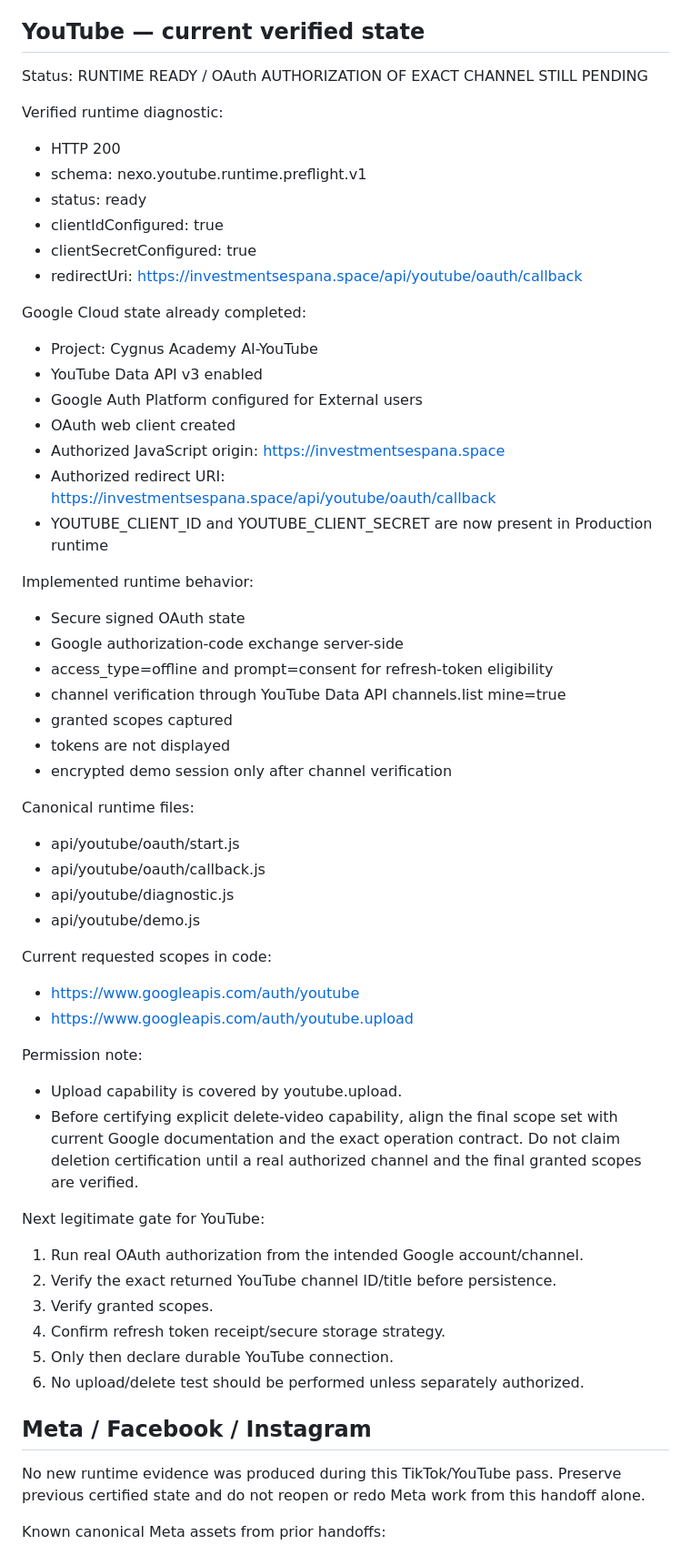
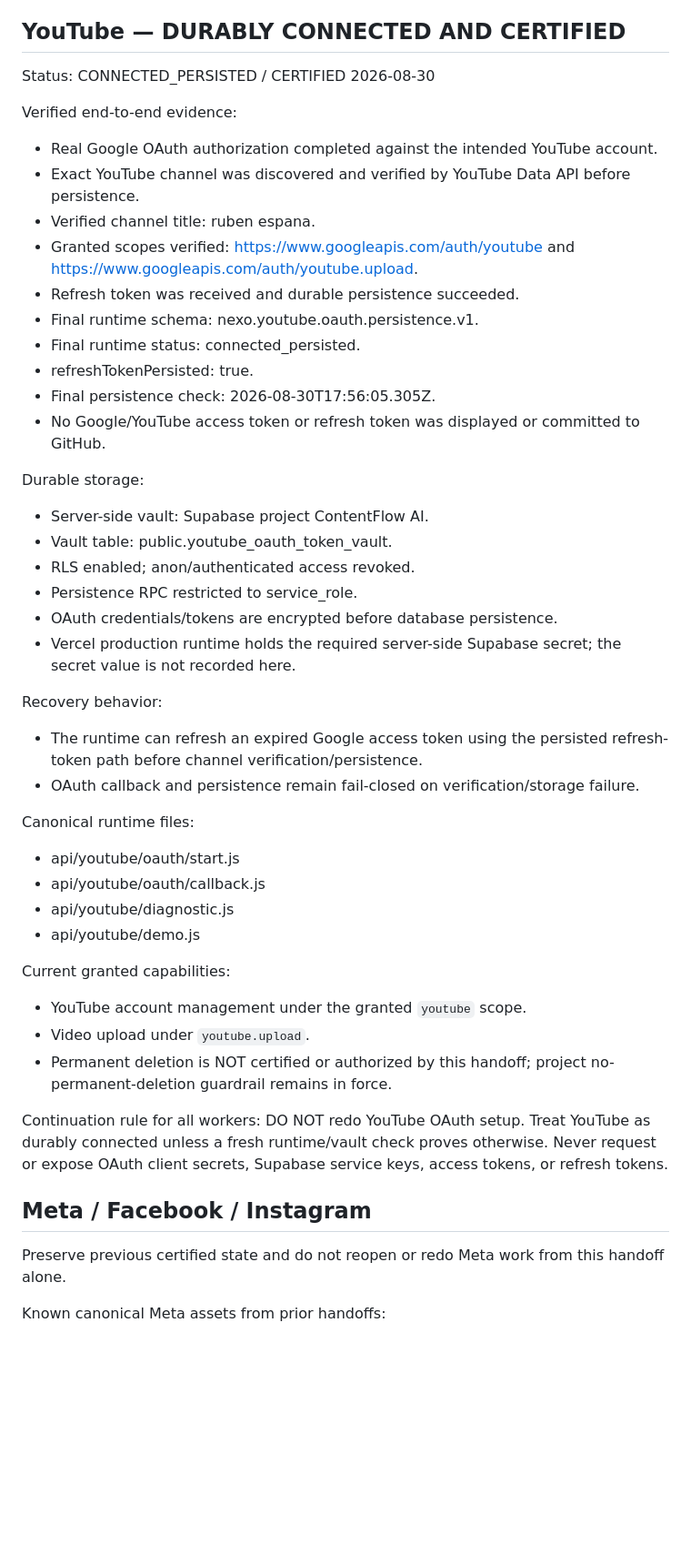
Before and after one commit to investmentsespana-stack/-contentflow, a Markdown page: academy/handoffs/SOCIAL_OAUTH_SHARED_STATUS_2026-08-30.md, the part around one of its changes. Shown at 91% size. Drawn GitHub-style; blank space fills up the shorter version.

Commit message:
docs: certify durable YouTube OAuth connection

```diff
--- a/academy/handoffs/SOCIAL_OAUTH_SHARED_STATUS_2026-08-30.md
+++ b/academy/handoffs/SOCIAL_OAUTH_SHARED_STATUS_2026-08-30.md
@@ -52,35 +47,33 @@ Next legitimate gate for TikTok:
 7. Verify user.info.basic + video.upload were actually granted.
 8. Only then record Sandbox as connected and proceed to the real review demo video.
 
-## YouTube — current verified state
+## YouTube — DURABLY CONNECTED AND CERTIFIED
 
-Status: RUNTIME READY / OAuth AUTHORIZATION OF EXACT CHANNEL STILL PENDING
+Status: CONNECTED_PERSISTED / CERTIFIED 2026-08-30
 
-Verified runtime diagnostic:
-- HTTP 200
-- schema: nexo.youtube.runtime.preflight.v1
-- status: ready
-- clientIdConfigured: true
-- clientSecretConfigured: true
-- redirectUri: https://investmentsespana.space/api/youtube/oauth/callback
+Verified end-to-end evidence:
+- Real Google OAuth authorization completed against the intended YouTube account.
+- Exact YouTube channel was discovered and verified by YouTube Data API before persistence.
+- Verified channel title: ruben espana.
+- Granted scopes verified: https://www.googleapis.com/auth/youtube and https://www.googleapis.com/auth/youtube.upload.
+- Refresh token was received and durable persistence succeeded.
+- Final runtime schema: nexo.youtube.oauth.persistence.v1.
+- Final runtime status: connected_persisted.
+- refreshTokenPersisted: true.
+- Final persistence check: 2026-08-30T17:56:05.305Z.
+- No Google/YouTube access token or refresh token was displayed or committed to GitHub.
 
-Google Cloud state already completed:
-- Project: Cygnus Academy AI-YouTube
-- YouTube Data API v3 enabled
-- Google Auth Platform configured for External users
-- OAuth web client created
-- Authorized JavaScript origin: https://investmentsespana.space
-- Authorized redirect URI: https://investmentsespana.space/api/youtube/oauth/callback
-- YOUTUBE_CLIENT_ID and YOUTUBE_CLIENT_SECRET are now present in Production runtime
+Durable storage:
+- Server-side vault: Supabase project ContentFlow AI.
+- Vault table: public.youtube_oauth_token_vault.
+- RLS enabled; anon/authenticated access revoked.
+- Persistence RPC restricted to service_role.
+- OAuth credentials/tokens are encrypted before database persistence.
+- Vercel production runtime holds the required server-side Supabase secret; the secret value is not recorded here.
 
-Implemented runtime behavior:
-- Secure signed OAuth state
-- Google authorization-code exchange server-side
-- access_type=offline and prompt=consent for refresh-token eligibility
-- channel verification through YouTube Data API channels.list mine=true
-- granted scopes captured
-- tokens are not displayed
-- encrypted demo session only after channel verification
+Recovery behavior:
+- The runtime can refresh an expired Google access token using the persisted refresh-token path before channel verification/persistence.
+- OAuth callback and persistence remain fail-closed on verification/storage failure.
 
 Canonical runtime files:
 - api/youtube/oauth/start.js
@@ -88,25 +81,16 @@ Canonical runtime files:
 - api/youtube/diagnostic.js
 - api/youtube/demo.js
 
-Current requested scopes in code:
-- https://www.googleapis.com/auth/youtube
-- https://www.googleapis.com/auth/youtube.upload
+Current granted capabilities:
+- YouTube account management under the granted `youtube` scope.
+- Video upload under `youtube.upload`.
+- Permanent deletion is NOT certified or authorized by this handoff; project no-permanent-deletion guardrail remains in force.
 
-Permission note:
-- Upload capability is covered by youtube.upload.
-- Before certifying explicit delete-video capability, align the final scope set with current Google documentation and the exact operation contract. Do not claim deletion certification until a real authorized channel and the final granted scopes are verified.
-
-Next legitimate gate for YouTube:
-1. Run real OAuth authorization from the intended Google account/channel.
-2. Verify the exact returned YouTube channel ID/title before persistence.
-3. Verify granted scopes.
-4. Confirm refresh token receipt/secure storage strategy.
-5. Only then declare durable YouTube connection.
-6. No upload/delete test should be performed unless separately authorized.
+Continuation rule for all workers: DO NOT redo YouTube OAuth setup. Treat YouTube as durably connected unless a fresh runtime/vault check proves otherwise. Never request or expose OAuth client secrets, Supabase service keys, access tokens, or refresh tokens.
 
 ## Meta / Facebook / Instagram
 
-No new runtime evidence was produced during this TikTok/YouTube pass. Preserve previous certified state and do not reopen or redo Meta work from this handoff alone.
+Preserve previous certified state and do not reopen or redo Meta work from this handoff alone.
 
 Known canonical Meta assets from prior handoffs:
 - Facebook Page: Cygnus Academy AI
```
Also changed, not shown: other parts of academy/handoffs/SOCIAL_OAUTH_SHARED_STATUS_2026-08-30.md (+4 -13 lines).
